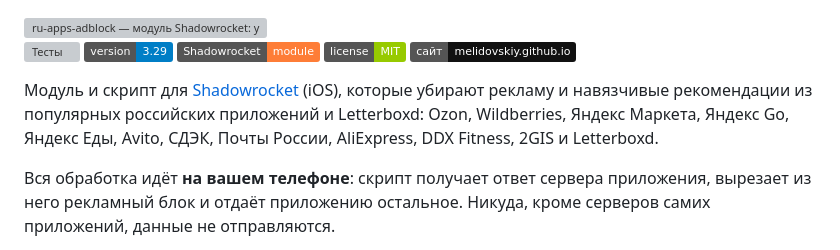
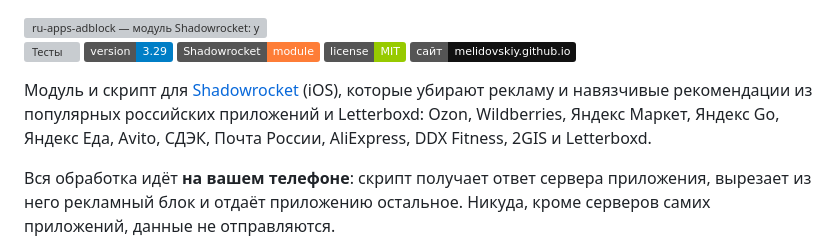
Before and after one commit to Melidovskiy/ru-apps-adblock, a Markdown page: README.md, the part around the change. Drawn GitHub-style; badges without logos; grey boxes are pictures that could not be loaded.

```diff
--- a/README.md
+++ b/README.md
@@ -6,7 +6,7 @@
 [![License: MIT](https://img.shields.io/badge/license-MIT-green)](LICENSE)
 [![Сайт](https://img.shields.io/badge/сайт-melidovskiy.github.io-111)](https://melidovskiy.github.io/ru-apps-adblock/)
 
-Модуль и скрипт для [Shadowrocket](https://apps.apple.com/app/shadowrocket/id932747118) (iOS), которые убирают рекламу и навязчивые рекомендации из популярных российских приложений и Letterboxd: Ozon, Wildberries, Яндекс Маркета, Яндекс Go, Яндекс Еды, Avito, СДЭК, Почты России, AliExpress, DDX Fitness, 2GIS и Letterboxd.
+Модуль и скрипт для [Shadowrocket](https://apps.apple.com/app/shadowrocket/id932747118) (iOS), которые убирают рекламу и навязчивые рекомендации из популярных российских приложений и Letterboxd: Ozon, Wildberries, Яндекс Маркет, Яндекс Go, Яндекс Еда, Avito, СДЭК, Почта России, AliExpress, DDX Fitness, 2GIS и Letterboxd.
 
 Вся обработка идёт **на вашем телефоне**: скрипт получает ответ сервера приложения, вырезает из него рекламный блок и отдаёт приложению остальное. Никуда, кроме серверов самих приложений, данные не отправляются.
 
```
